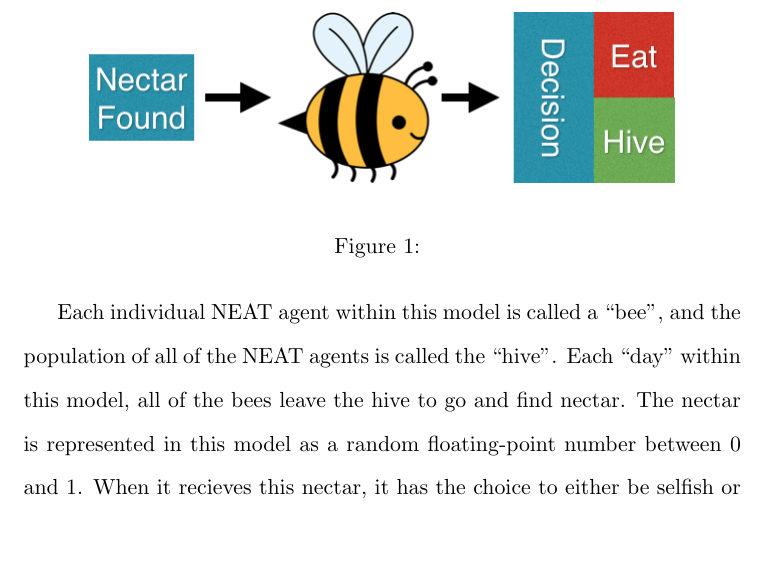
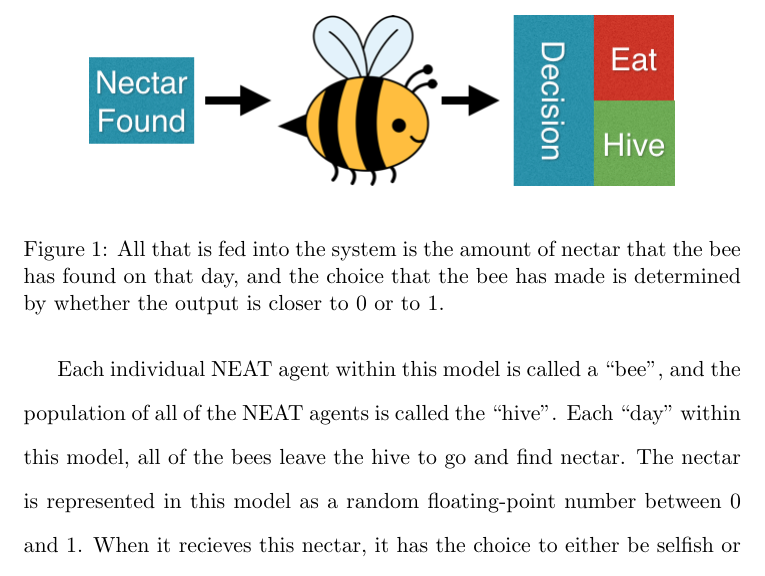
Before and after one commit to alexmsimms/bees, a LaTeX paper (final_paper/bees.tex): part of page 5 of 16, cut at the place of the change, the shorter picture padded with empty space. Compiled offline with pdfLaTeX.

Commit message:
added caption to figure

```diff
--- a/final_paper/bees.tex
+++ b/final_paper/bees.tex
@@ -49,7 +49,7 @@
 				\begin{center}
 					\includegraphics[scale=.5]{bee_diagrams/naive_system.png}
 				\end{center}
-				\caption{}
+				\caption{All that is fed into the system is the amount of nectar that the bee has found on that day, and the choice that the bee has made is determined by whether the output is closer to 0 or to 1.}
 				\label{fig:naive_system}
 			\end{figure}
 		% subsection basic_experiment (end)
```
